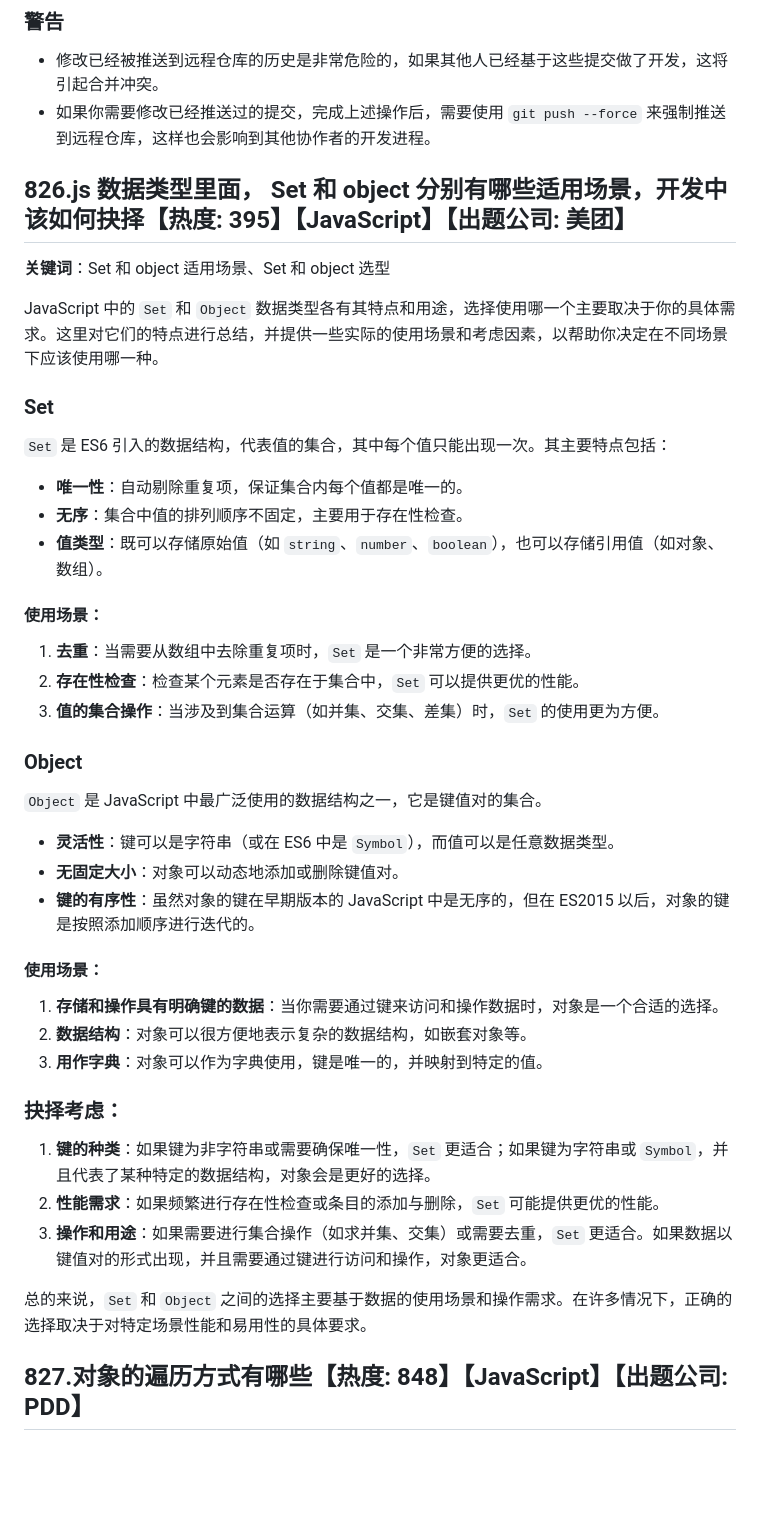
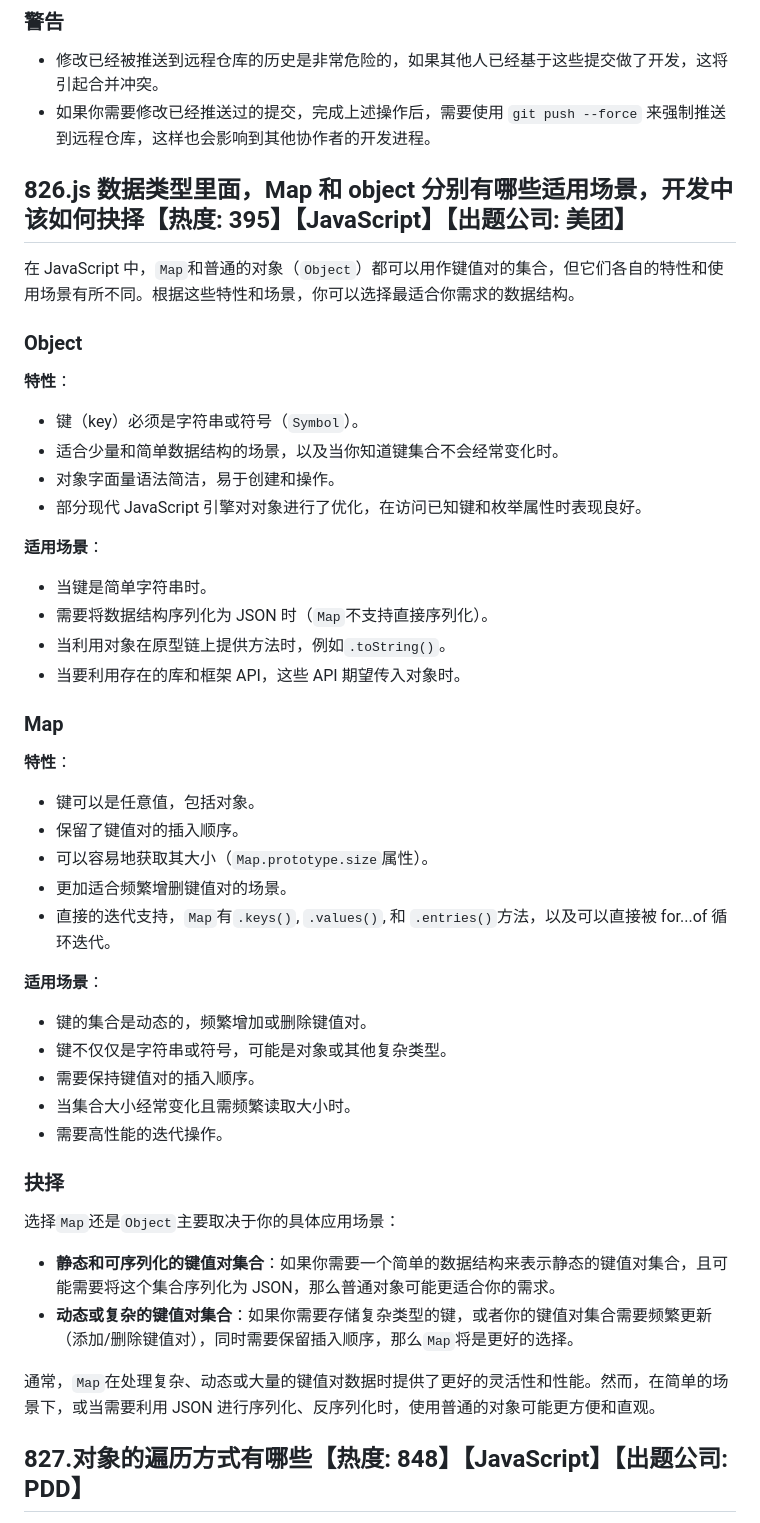
Before and after one commit to pro-collection/interview-question, a Markdown page: books/2024-08-17 更新.md, the part around the change printed below. Drawn GitHub-style; blank space fills up the shorter version.

```diff
--- a/books/2024-08-17 更新.md
+++ b/books/2024-08-17 更新.md
@@ -362,51 +342,52 @@ class MyComponent extends React.Component {
 - 修改已经被推送到远程仓库的历史是非常危险的，如果其他人已经基于这些提交做了开发，这将引起合并冲突。
 - 如果你需要修改已经推送过的提交，完成上述操作后，需要使用 `git push --force` 来强制推送到远程仓库，这样也会影响到其他协作者的开发进程。
 
+## 826.js 数据类型里面，Map 和 object 分别有哪些适用场景，开发中该如何抉择【热度: 395】【JavaScript】【出题公司: 美团】
 
-
-## 826.js 数据类型里面， Set 和  object 分别有哪些适用场景，开发中该如何抉择【热度: 395】【JavaScript】【出题公司: 美团】
-
-**关键词**：Set 和 object 适用场景、Set 和 object 选型
-
-JavaScript 中的 `Set` 和 `Object` 数据类型各有其特点和用途，选择使用哪一个主要取决于你的具体需求。这里对它们的特点进行总结，并提供一些实际的使用场景和考虑因素，以帮助你决定在不同场景下应该使用哪一种。
-
-### Set
-
-`Set` 是 ES6 引入的数据结构，代表值的集合，其中每个值只能出现一次。其主要特点包括：
-
-- **唯一性**：自动剔除重复项，保证集合内每个值都是唯一的。
-- **无序**：集合中值的排列顺序不固定，主要用于存在性检查。
-- **值类型**：既可以存储原始值（如 `string`、`number`、`boolean`），也可以存储引用值（如对象、数组）。
-
-#### 使用场景：
-
-1. **去重**：当需要从数组中去除重复项时，`Set` 是一个非常方便的选择。
-2. **存在性检查**：检查某个元素是否存在于集合中，`Set` 可以提供更优的性能。
-3. **值的集合操作**：当涉及到集合运算（如并集、交集、差集）时，`Set` 的使用更为方便。
+在 JavaScript 中，`Map`和普通的对象（`Object`）都可以用作键值对的集合，但它们各自的特性和使用场景有所不同。根据这些特性和场景，你可以选择最适合你需求的数据结构。
 
 ### Object
 
-`Object` 是 JavaScript 中最广泛使用的数据结构之一，它是键值对的集合。
+**特性**：
 
-- **灵活性**：键可以是字符串（或在 ES6 中是 `Symbol`），而值可以是任意数据类型。
-- **无固定大小**：对象可以动态地添加或删除键值对。
-- **键的有序性**：虽然对象的键在早期版本的 JavaScript 中是无序的，但在 ES2015 以后，对象的键是按照添加顺序进行迭代的。
+- 键（key）必须是字符串或符号（`Symbol`）。
+- 适合少量和简单数据结构的场景，以及当你知道键集合不会经常变化时。
+- 对象字面量语法简洁，易于创建和操作。
+- 部分现代 JavaScript 引擎对对象进行了优化，在访问已知键和枚举属性时表现良好。
 
-#### 使用场景：
+**适用场景**：
 
-1. **存储和操作具有明确键的数据**：当你需要通过键来访问和操作数据时，对象是一个合适的选择。
-2. **数据结构**：对象可以很方便地表示复杂的数据结构，如嵌套对象等。
-3. **用作字典**：对象可以作为字典使用，键是唯一的，并映射到特定的值。
+- 当键是简单字符串时。
+- 需要将数据结构序列化为 JSON 时（`Map`不支持直接序列化）。
+- 当利用对象在原型链上提供方法时，例如`.toString()`。
+- 当要利用存在的库和框架 API，这些 API 期望传入对象时。
 
-### 抉择考虑：
+### Map
 
-1. **键的种类**：如果键为非字符串或需要确保唯一性，`Set` 更适合；如果键为字符串或 `Symbol`，并且代表了某种特定的数据结构，对象会是更好的选择。
-2. **性能需求**：如果频繁进行存在性检查或条目的添加与删除，`Set` 可能提供更优的性能。
-3. **操作和用途**：如果需要进行集合操作（如求并集、交集）或需要去重，`Set` 更适合。如果数据以键值对的形式出现，并且需要通过键进行访问和操作，对象更适合。
+**特性**：
 
-总的来说，`Set` 和 `Object` 之间的选择主要基于数据的使用场景和操作需求。在许多情况下，正确的选择取决于对特定场景性能和易用性的具体要求。
+- 键可以是任意值，包括对象。
+- 保留了键值对的插入顺序。
+- 可以容易地获取其大小（`Map.prototype.size`属性）。
+- 更加适合频繁增删键值对的场景。
+- 直接的迭代支持，`Map`有`.keys()`, `.values()`, 和 `.entries()`方法，以及可以直接被 for...of 循环迭代。
 
+**适用场景**：
 
+- 键的集合是动态的，频繁增加或删除键值对。
+- 键不仅仅是字符串或符号，可能是对象或其他复杂类型。
+- 需要保持键值对的插入顺序。
+- 当集合大小经常变化且需频繁读取大小时。
+- 需要高性能的迭代操作。
+
+### 抉择
+
+选择`Map`还是`Object`主要取决于你的具体应用场景：
+
+- **静态和可序列化的键值对集合**：如果你需要一个简单的数据结构来表示静态的键值对集合，且可能需要将这个集合序列化为 JSON，那么普通对象可能更适合你的需求。
+- **动态或复杂的键值对集合**：如果你需要存储复杂类型的键，或者你的键值对集合需要频繁更新（添加/删除键值对），同时需要保留插入顺序，那么`Map`将是更好的选择。
+
+通常，`Map`在处理复杂、动态或大量的键值对数据时提供了更好的灵活性和性能。然而，在简单的场景下，或当需要利用 JSON 进行序列化、反序列化时，使用普通的对象可能更方便和直观。
 
 ## 827.对象的遍历方式有哪些【热度: 848】【JavaScript】【出题公司: PDD】
 
```
Also changed, not shown: other parts of books/2024-08-17 更新.md (+22 -68 lines), 1 other file.
